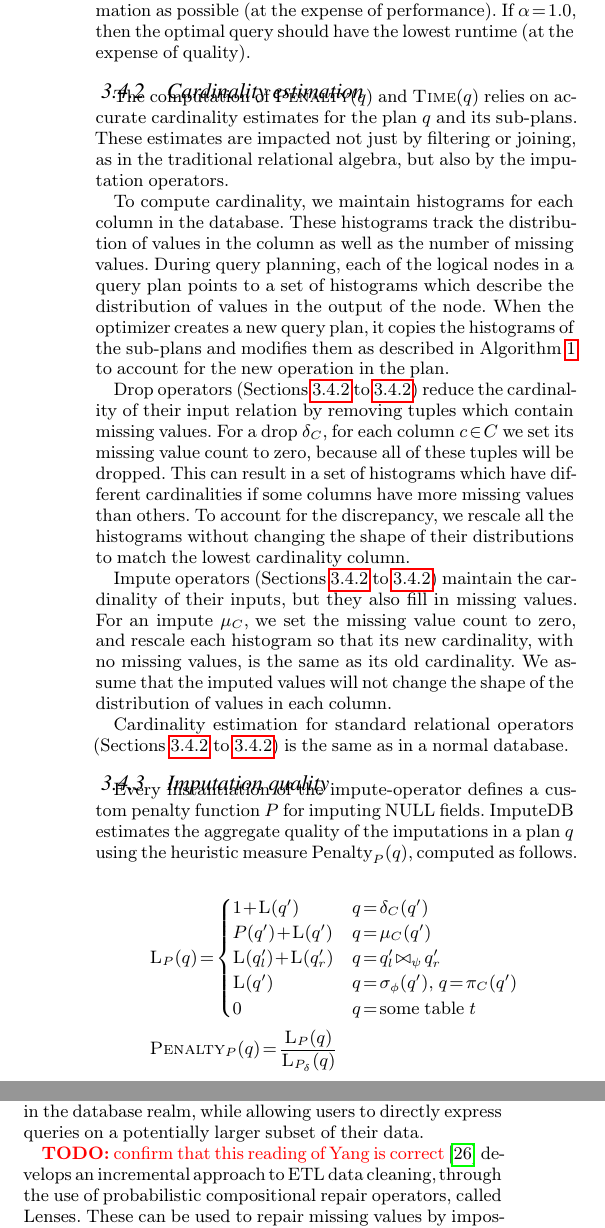
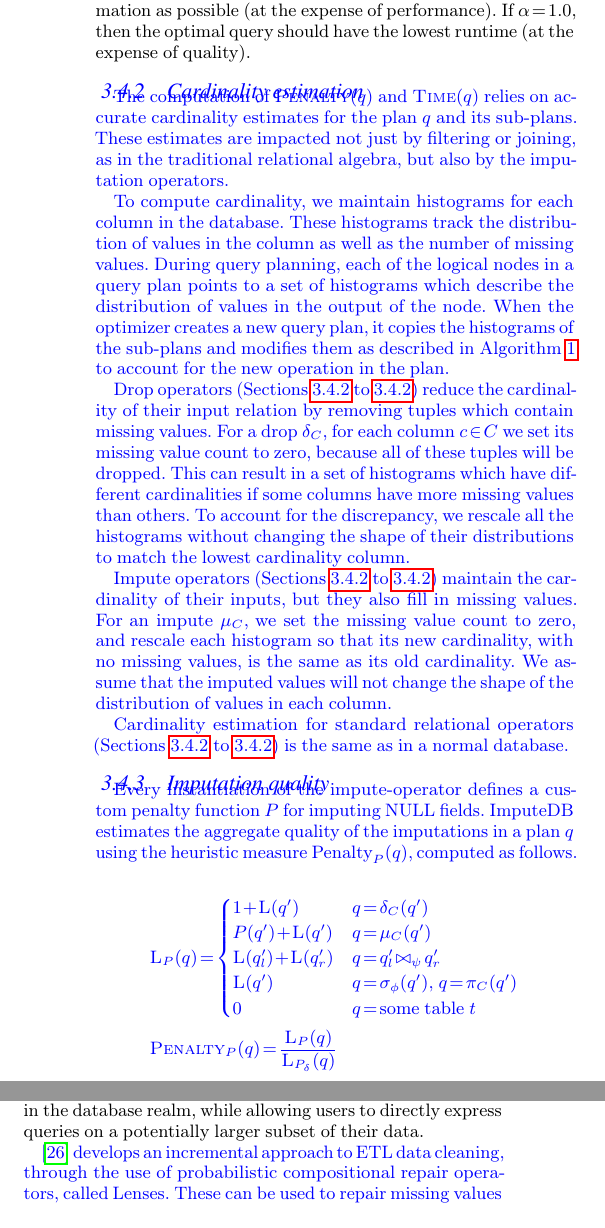
Before and after one commit to mitdbg/imputedb, a LaTeX document (paper/main.tex, which reads paper/algorithm.tex, paper/relatedwork.tex): two parts of the columns of pages 4 and 10 of 12, joined at a grey line, cut so that both start at the same text. Compiled offline with pdfLaTeX.

Commit message:
paper: mark sections for sam to review

```diff
--- a/paper/algorithm.tex
+++ b/paper/algorithm.tex
@@ -101,6 +101,7 @@ If $\alpha=0.0$, then the optimal query should lose as little information as pos
 the expense of performance). If $\alpha = 1.0$, then the optimal query should have the
 lowest runtime (at the expense of quality).
 
+\review{
 \subsubsection{Cardinality estimation}
 \label{sec:cardinal}
 The computation of $\textsc{Penalty}(q)$ and $\textsc{Time}(q)$ relies on accurate cardinality estimates for the plan $q$ and its sub-plans.
--- a/paper/main.tex
+++ b/paper/main.tex
@@ -106,6 +106,7 @@
 \newcommand{\new}{\marginpar{NEW}}
 \newcommand{\todo}[1]{{\color{red}\textbf{TODO:} #1}}
 \newcommand{\todobox}[2]{{\color{red}\fbox{\parbox{\columnwidth}{\textbf{TODO:} \textit{#1}\\#2}}}}
+\newcommand{\review}[1]{{\color{blue}#1}}
 
 % results that can be used in any section
 \newcommand{\demorows}{10175}
--- a/paper/relatedwork.tex
+++ b/paper/relatedwork.tex
@@ -74,15 +74,16 @@ traditional databases and sophisticated modeling software. \ProjectName{}, in
 contrast, aims to remain squarely in the database realm, while allowing
 users to directly express queries on a potentially larger subset of their data.
 
-\todo{confirm that this reading of Yang is correct}
+\review{
 \cite{yang2015lenses} develops an incremental approach to ETL data cleaning, through the use
 of probabilistic compositional repair operators, called Lenses. These can be used
-to repair missing values by imposing data constraints such as \verb|NOT NULL|.
+to repair missing values by imposing data constraints such as \texttt{NOT NULL}.
 Similarly to \ProjectName{}, they provide a way to balance between the quality of the cleaning
 performed (expressed by the confidence of their output) and the cost of those operations. However, their
 repairs take place on a per-tuple basis, with the non-deterministic layer of their system replacing place-holder
 variables with inferred values. Meanwhile, \ProjectName{} optimizes imputation at the plan-level and
 provides the same impute technique for all tuples streaming through a given operator.
+}
 
 \ProjectName's cost-based query planner
 is partially based on the seminal work developed for System R's query planning~\cite{blasgen1981system}.
```
Also changed, not shown: paper/implementation.tex (+2 -0 lines), paper/algorithm.tex (1 more changed lines), paper/relatedwork.tex (2 more changed lines).
